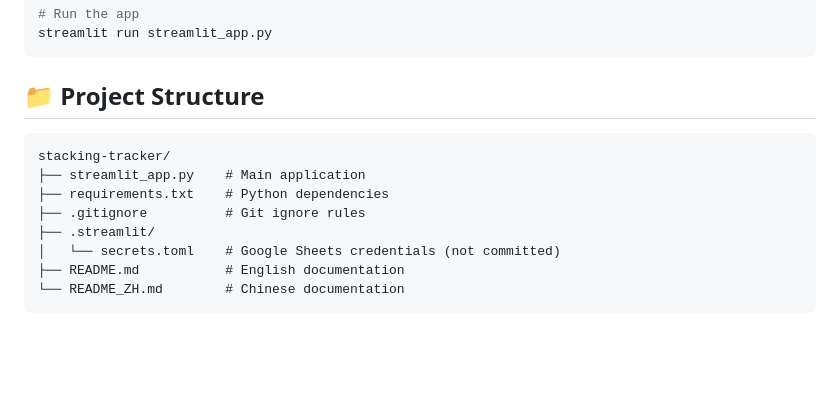
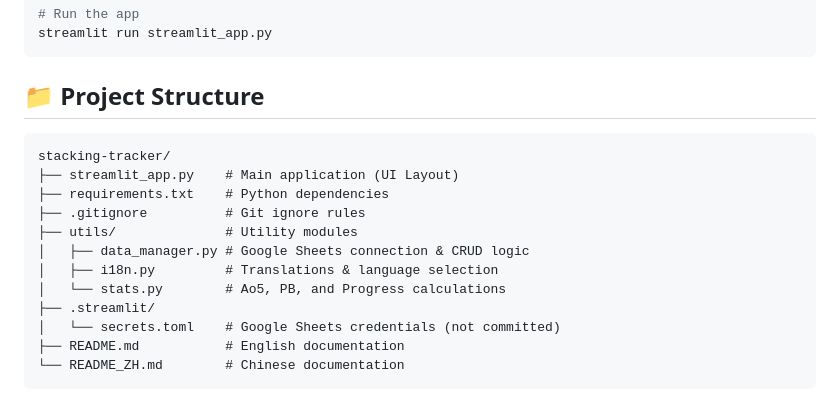
Before and after one commit to Paper1113/stacking-tracker, a Markdown page: README.md, the part around the change. GitHub-like rendering; blank space fills up the shorter version.

````diff
--- a/README.md
+++ b/README.md
@@ -111,11 +111,15 @@ streamlit run streamlit_app.py
 
 ## 📁 Project Structure
 
-```
+```text
 stacking-tracker/
-├── streamlit_app.py    # Main application
+├── streamlit_app.py    # Main application (UI Layout)
 ├── requirements.txt    # Python dependencies
 ├── .gitignore          # Git ignore rules
+├── utils/              # Utility modules
+│   ├── data_manager.py # Google Sheets connection & CRUD logic
+│   ├── i18n.py         # Translations & language selection
+│   └── stats.py        # Ao5, PB, and Progress calculations
 ├── .streamlit/
 │   └── secrets.toml    # Google Sheets credentials (not committed)
 ├── README.md           # English documentation
````
Also changed, not shown: README_ZH.md (+6 -2 lines).
